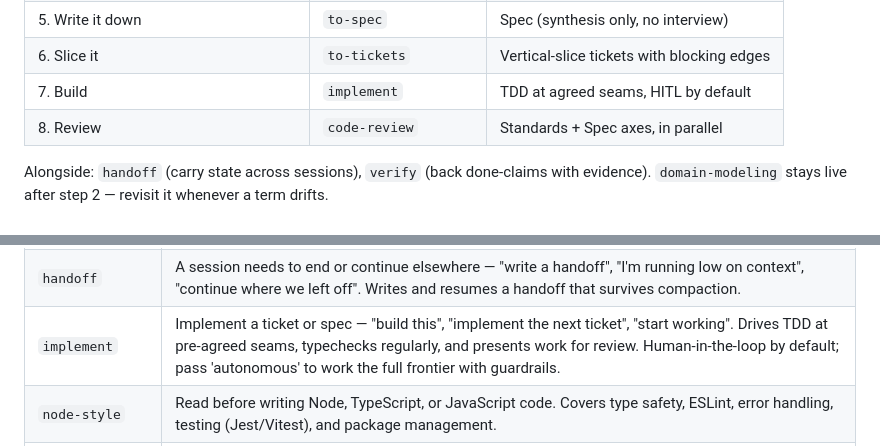
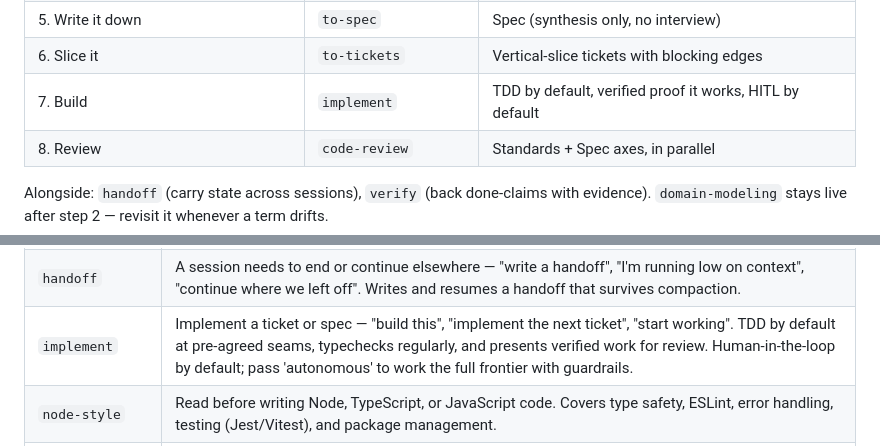
Before and after one commit to dannybrown37/skill-tree, a Markdown page: README.md, 2 parts joined by grey strips. GitHub-like rendering.

```diff
--- a/README.md
+++ b/README.md
@@ -32,7 +32,7 @@ Rounded nodes are optional but usually worth it.
 | 4. (Optional) Place the seams | `codebase-design` | Deep-module interfaces, test seams |
 | 5. Write it down | `to-spec` | Spec (synthesis only, no interview) |
 | 6. Slice it | `to-tickets` | Vertical-slice tickets with blocking edges |
-| 7. Build | `implement` | TDD at agreed seams, HITL by default |
+| 7. Build | `implement` | TDD by default, verified proof it works, HITL by default |
 | 8. Review | `code-review` | Standards + Spec axes, in parallel |
 
 Alongside: `handoff` (carry state across sessions), `verify` (back done-claims with
@@ -122,7 +122,7 @@ not in a shared top-level directory.
 | `grill-for-planning` | Stress-test a vague plan, decision, or idea before it's written down — \"grill me on this\", \"poke holes in this idea\", \"help me think this through\". Round-based interview that maps the idea into a decision tree and works it to a shared understanding. For prepping a specific artifact (RFC/PR/promo packet) against a review panel, use skill-tree:grill-for-quality instead. |
 | `grill-for-quality` | Prep a specific artifact (design doc, PR/diff, promo packet, slides, or an entire codebase) for a real review panel, interview, or presentation — \"grill me on this RFC\", \"quiz me for promo\". Adaptive adversarial interview that pushes on real weak points. For stress-testing a vague plan or decision that isn't written down yet, use skill-tree:grill-for-planning instead. |
 | `handoff` | A session needs to end or continue elsewhere — \"write a handoff\", \"I'm running low on context\", \"continue where we left off\". Writes and resumes a handoff that survives compaction. |
-| `implement` | Implement a ticket or spec — \"build this\", \"implement the next ticket\", \"start working\". Drives TDD at pre-agreed seams, typechecks regularly, and presents work for review. Human-in-the-loop by default; pass 'autonomous' to work the full frontier with guardrails. |
+| `implement` | Implement a ticket or spec — \"build this\", \"implement the next ticket\", \"start working\". TDD by default at pre-agreed seams, typechecks regularly, and presents verified work for review. Human-in-the-loop by default; pass 'autonomous' to work the full frontier with guardrails. |
 | `node-style` | Read before writing Node, TypeScript, or JavaScript code. Covers type safety, ESLint, error handling, testing (Jest/Vitest), and package management. |
 | `prototype` | The user wants a throwaway prototype to answer a design question — \"sanity-check this state model\", \"try a few layouts for this page\", \"does this logic feel right\". Picks a shareable-HTML logic demo or a switchable-variant UI route based on the question, then makes sure the prototype survives as a primary source instead of rotting in main. |
 | `python-style` | Read before writing Python code. Covers type hints, naming, error handling, tooling (uv, pytest, ruff), and testing conventions. |
```
Also changed, not shown: skills/implement/SKILL.md (+25 -10 lines), skills/to-tickets/SKILL.md (+5 -0 lines).
